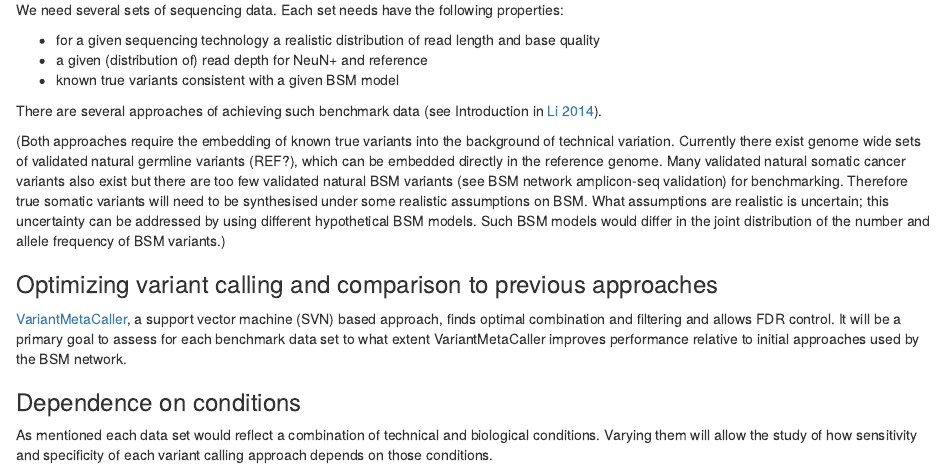
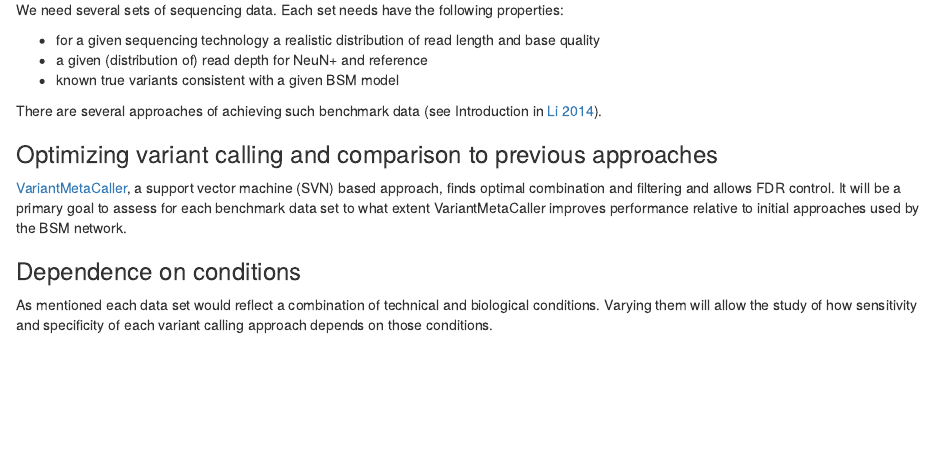
Before and after one commit to attilagk/BSM-research, an R Markdown document (notebook/2017-11-17-proposed-benchmark-study/2017-11-17-proposed-benchmark-study.Rmd): the page in a window 1100 px wide, from 910 px down. Rendered offline with R 4.5, knitr and Pandoc, with nearby package versions.

```diff
--- a/notebook/2017-11-17-proposed-benchmark-study/2017-11-17-proposed-benchmark-study.Rmd
+++ b/notebook/2017-11-17-proposed-benchmark-study/2017-11-17-proposed-benchmark-study.Rmd
@@ -49,8 +49,6 @@
 
 There are several approaches of achieving such benchmark data (see Introduction in [Li 2014][Li]).
 
-(Both approaches require the embedding of known true variants into the background of technical variation.  Currently there exist genome wide sets of validated natural germline variants (REF?), which can be embedded directly in the reference genome.  Many validated natural somatic cancer variants also exist but there are too few validated natural BSM variants (see BSM network amplicon-seq validation) for benchmarking.  Therefore true somatic variants will need to be synthesised under some realistic assumptions on BSM.  What assumptions are realistic is uncertain; this uncertainty can be addressed by using different hypothetical BSM models.  Such BSM models would differ in the joint distribution of the number and allele frequency of BSM variants.)
-
 ### Optimizing variant calling and comparison to previous approaches
 
 [VariantMetaCaller][VMC], a support vector machine (SVN) based approach, finds optimal combination and filtering and allows FDR control. It will be a primary goal to assess for each benchmark data set to what extent VariantMetaCaller improves performance relative to initial approaches used by the BSM network.
```
Also changed, not shown: notebook/2017-11-17-proposed-benchmark-study/2017-11-17-proposed-benchmark-study.tex (added), 3 other files.
